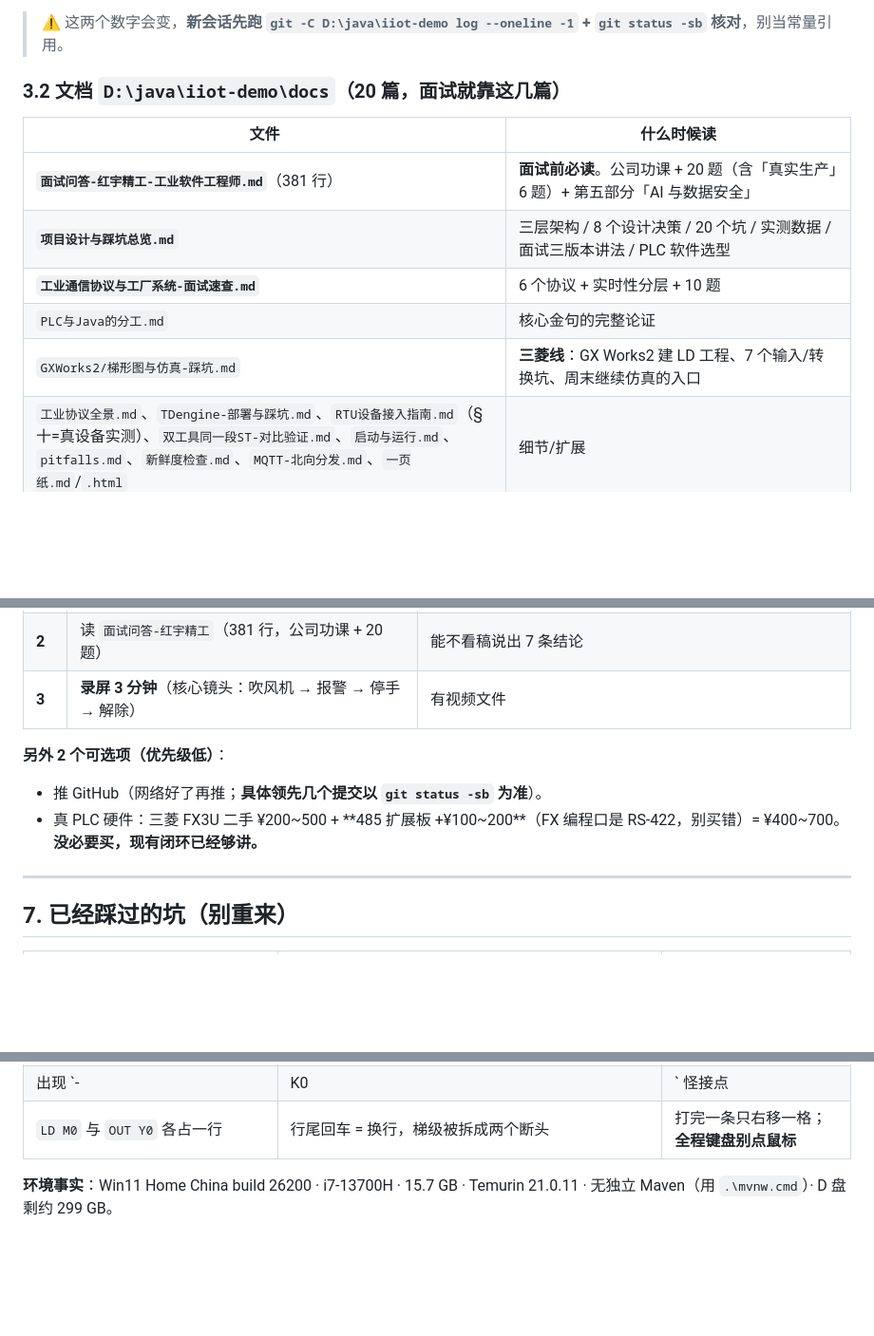
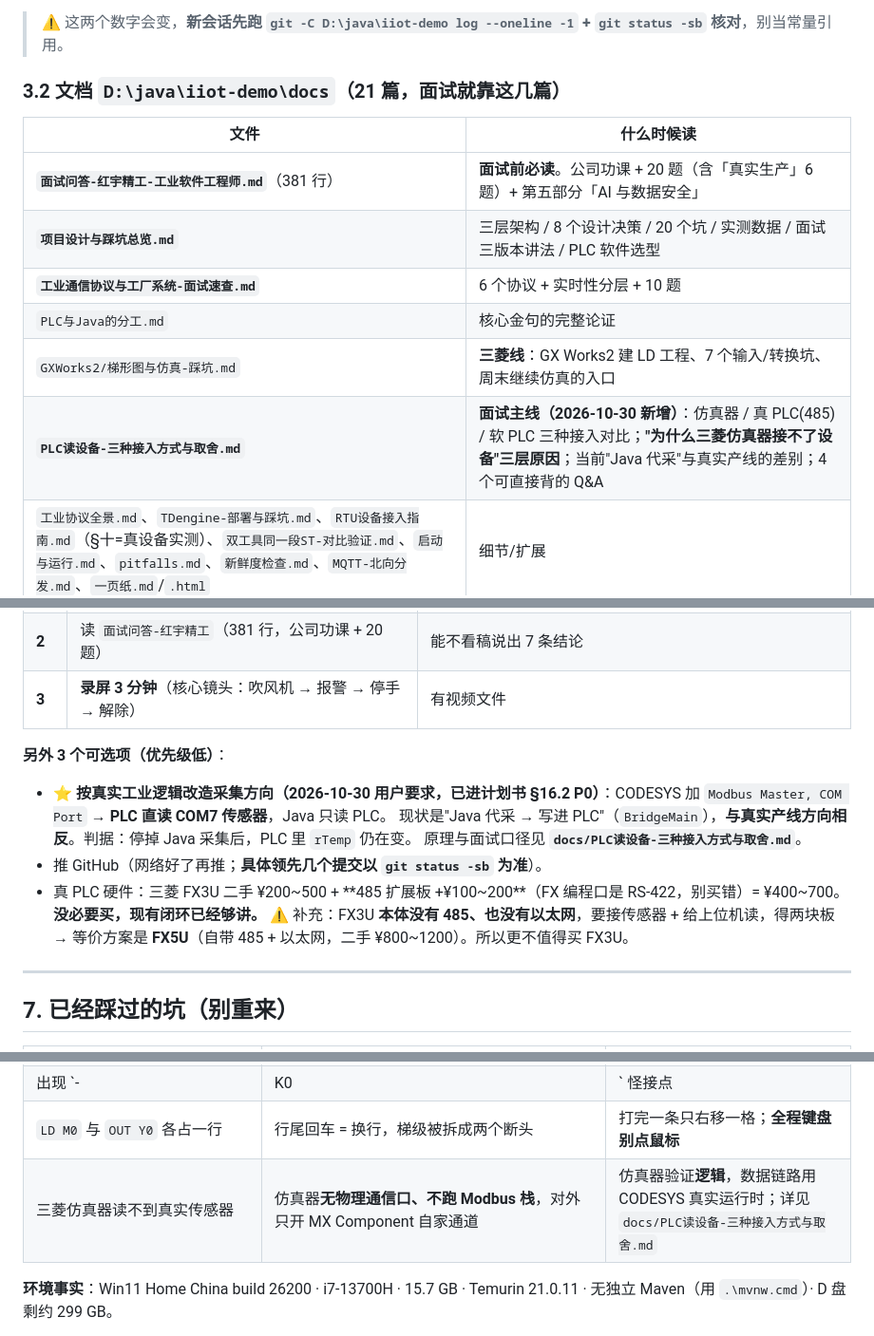
Before and after one commit to yunxuan4309/iiot-demo, a Markdown page: docs/交接-新会话先读这篇.md, 3 parts joined by grey strips. Shown at 95% size. Rendered like a GitHub page; blank space fills up the shorter version.

```diff
--- a/docs/交接-新会话先读这篇.md
+++ b/docs/交接-新会话先读这篇.md
@@ -56,7 +56,7 @@
 **git 状态（2026-10-28 18:20 快照）：56 个提交，`ahead 8` 未推送**（GitHub 443 间歇性 reset）。工作区干净。
 > ⚠️ 这两个数字会变，**新会话先跑 `git -C D:\java\iiot-demo log --oneline -1` + `git status -sb` 核对**，别当常量引用。
 
-### 3.2 文档 `D:\java\iiot-demo\docs`（20 篇，面试就靠这几篇）
+### 3.2 文档 `D:\java\iiot-demo\docs`（21 篇，面试就靠这几篇）
 
 | 文件 | 什么时候读 |
 |---|---|
@@ -65,6 +65,7 @@
 | **`工业通信协议与工厂系统-面试速查.md`** | 6 个协议 + 实时性分层 + 10 题 |
 | `PLC与Java的分工.md` | 核心金句的完整论证 |
 | `GXWorks2/梯形图与仿真-踩坑.md` | **三菱线**：GX Works2 建 LD 工程、7 个输入/转换坑、周末继续仿真的入口 |
+| **`PLC读设备-三种接入方式与取舍.md`** | **面试主线（2026-10-30 新增）**：仿真器 / 真 PLC(485) / 软 PLC 三种接入对比；**"为什么三菱仿真器接不了设备"三层原因**；当前"Java 代采"与真实产线的差别；4 个可直接背的 Q&A |
 | `工业协议全景.md`、`TDengine-部署与踩坑.md`、`RTU设备接入指南.md`（§十=真设备实测）、`双工具同一段ST-对比验证.md`、`启动与运行.md`、`pitfalls.md`、`新鲜度检查.md`、`MQTT-北向分发.md`、`一页纸.md`/`.html` | 细节/扩展 |
 | `CODESYS/本机凭据-勿提交.md` | **已 gitignore，绝不入库**。里面是 CODESYS 软 PLC 账号与 GX Works2 序列号 —— **本文档不复制具体值**（本文件本身是公开仓库的一部分） |
 
@@ -128,9 +129,13 @@ CODESYS-工程\    ← CODESYS 实验副本
 | **2** | 读 `面试问答-红宇精工`（381 行，公司功课 + 20 题） | 能不看稿说出 7 条结论 |
 | **3** | **录屏 3 分钟**（核心镜头：吹风机 → 报警 → 停手 → 解除） | 有视频文件 |
 
-**另外 2 个可选项（优先级低）**：
+**另外 3 个可选项（优先级低）**：
+- **⭐ 按真实工业逻辑改造采集方向（2026-10-30 用户要求，已进计划书 §16.2 P0）**：CODESYS 加 `Modbus Master, COM Port` → **PLC 直读 COM7 传感器**，Java 只读 PLC。
+  现状是"Java 代采 → 写进 PLC"（`BridgeMain`），**与真实产线方向相反**。判据：停掉 Java 采集后，PLC 里 `rTemp` 仍在变。
+  原理与面试口径见 **`docs/PLC读设备-三种接入方式与取舍.md`**。
 - 推 GitHub（网络好了再推；**具体领先几个提交以 `git status -sb` 为准**）。
 - 真 PLC 硬件：三菱 FX3U 二手 ¥200~500 + **485 扩展板 +¥100~200**（FX 编程口是 RS-422，别买错）= ¥400~700。**没必要买，现有闭环已经够讲。**
+  ⚠️ 补充：FX3U **本体没有 485、也没有以太网**，要接传感器 + 给上位机读，得两块板 → 等价方案是 **FX5U**（自带 485 + 以太网，二手 ¥800~1200）。所以更不值得买 FX3U。
 
 ---
 
@@ -153,6 +158,7 @@ CODESYS-工程\    ← CODESYS 实验副本
 | GX Works2 输入总跑到最右边 | **无触点指令**（CMP/MOV）不能裸挂母线，被推到行末压右母线 | 前面挂 `LD M8000`（常 ON） |
 | 出现 `-|K0|` 怪接点 | 中文输入法把 `>` 转全角，`LD>` 被拆成 `LD` | 切英文半角，或直接复制粘贴 |
 | `LD M0` 与 `OUT Y0` 各占一行 | 行尾回车 = 换行，梯级被拆成两个断头 | 打完一条只右移一格；**全程键盘别点鼠标** |
+| 三菱仿真器读不到真实传感器 | 仿真器**无物理通信口、不跑 Modbus 栈**，对外只开 MX Component 自家通道 | 仿真器验证**逻辑**，数据链路用 CODESYS 真实运行时；详见 `docs/PLC读设备-三种接入方式与取舍.md` |
 
 **环境事实**：Win11 Home China build 26200 · i7-13700H · 15.7 GB · Temurin 21.0.11 · 无独立 Maven（用 `.\mvnw.cmd`）· D 盘剩约 299 GB。
 
```
Also changed, not shown: docs/PLC读设备-三种接入方式与取舍.md (added, +112 -0 lines).
